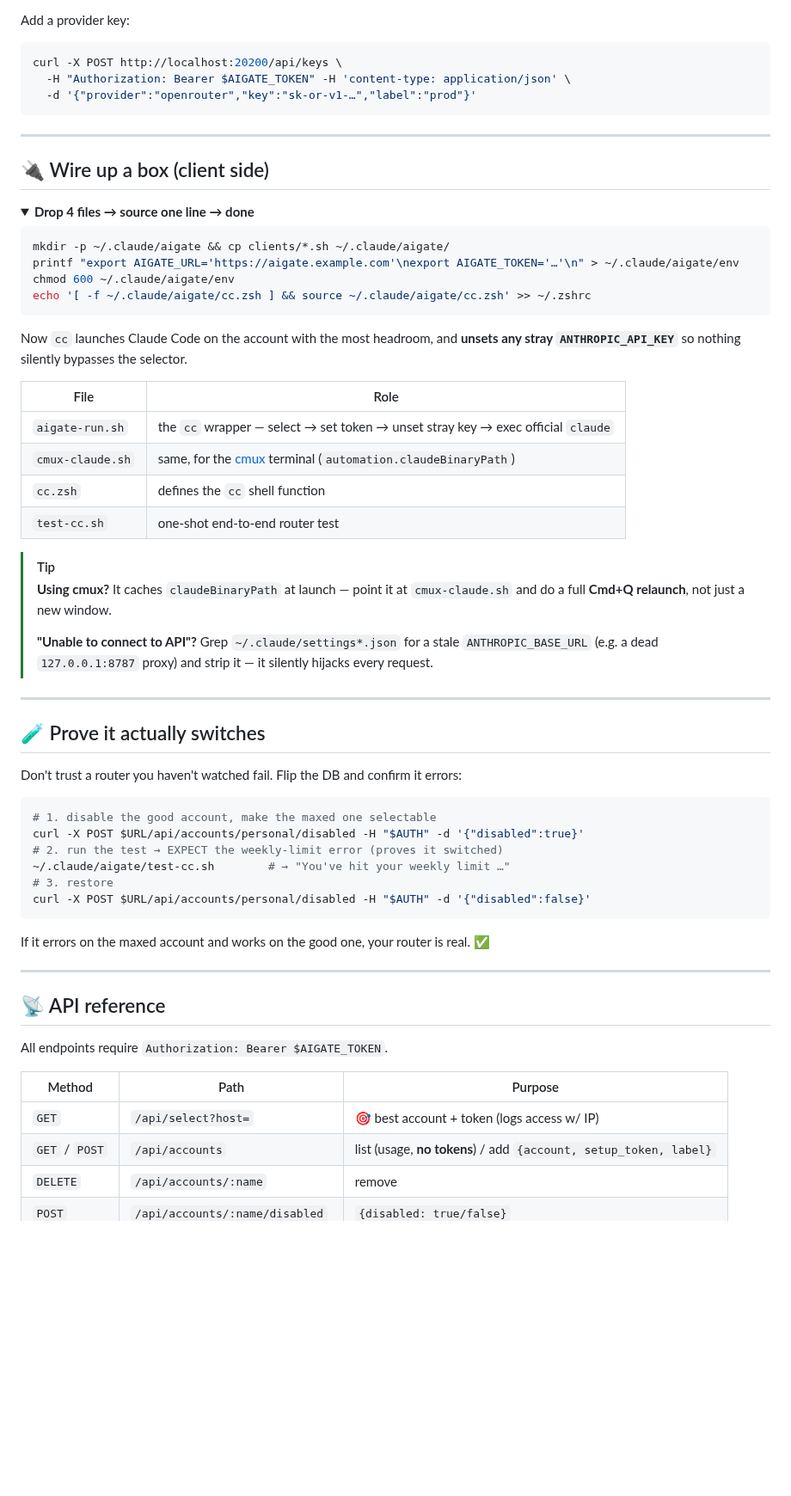
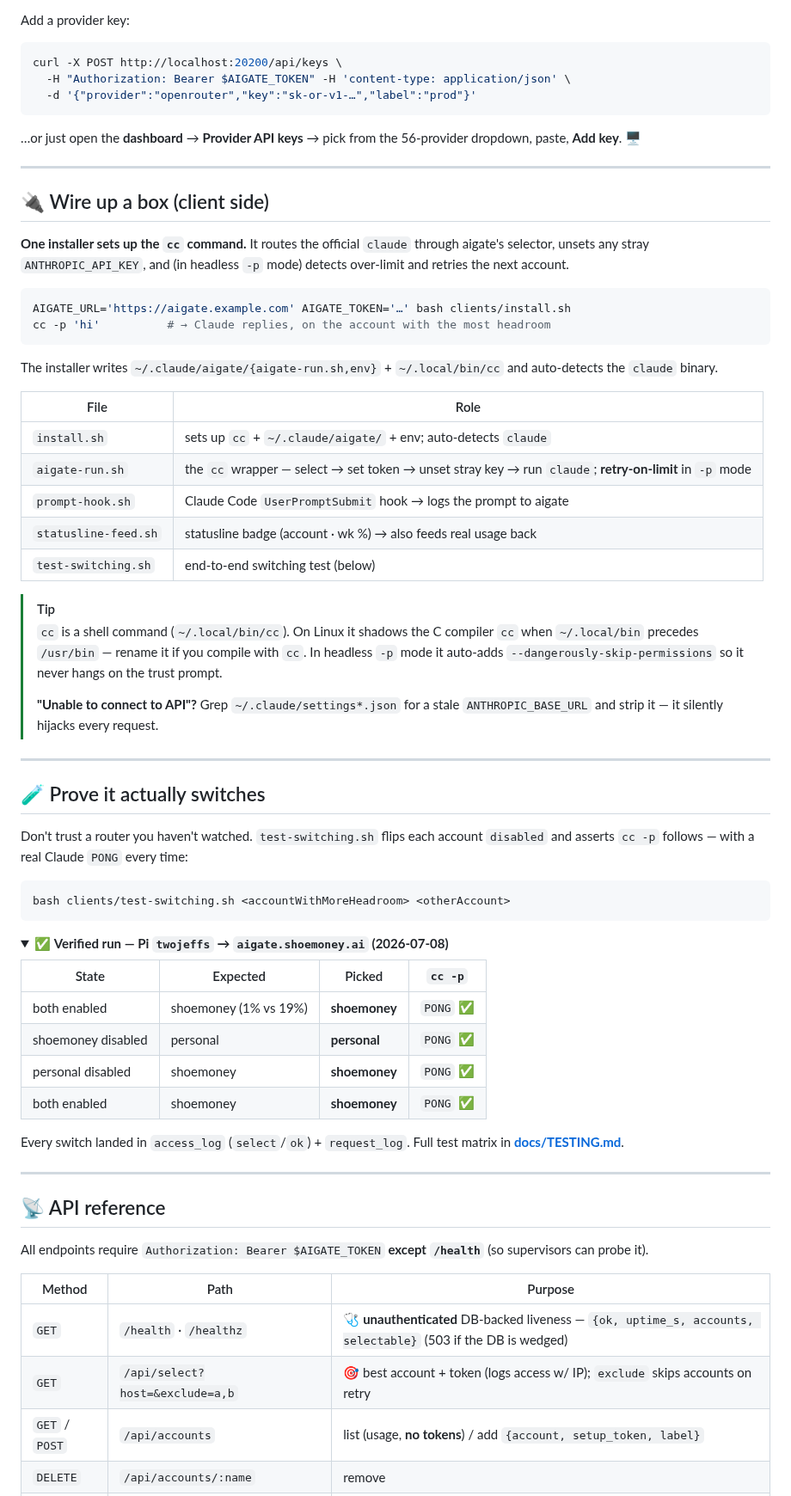
Before and after one commit to shoemoney/aigate, a Markdown page: README.md, the part around one of its changes. Shown at 86% size. Drawn GitHub-style; folded sections open; blank space fills up the shorter version.

Commit message:
docs: sync README with shipped features 📚🔁🩺
Fix drift + document everything from the hardening + Claude-keys work:
- API: /health, /api/providers, /api/keys/:provider, /api/events/limit,
  /api/events/prompt, /api/select?exclude= — all verified against code.
- config: AIGATE_WATCHDOG_MS, AIGATE_TRUST_PROXY.
- rewrote client section for the REAL files (install.sh + cc; dropped the
  fictional cmux-claude.sh / cc.zsh / test-cc.sh).
- 'prove it switches' now uses test-switching.sh + the verified Pi run.
- features/mindmap/roadmap: over-limit retry, 56-provider catalog + add-key
  UI, self-heal (/health + watchdog + autoheal). Links docs/TESTING.md.

````diff
--- a/README.md
+++ b/README.md
@@ -221,61 +230,76 @@ curl -X POST http://localhost:20200/api/keys \
   -d '{"provider":"openrouter","key":"sk-or-v1-…","label":"prod"}'
 ```
 
+…or just open the **dashboard** → **Provider API keys** → pick from the 56-provider dropdown, paste, **Add key**. 🖥️
+
 ---
 
 ## 🔌 Wire up a box (client side)
 
-<details>
-<summary><b>Drop 4 files → source one line → done</b></summary>
+**One installer sets up the `cc` command.** It routes the official `claude`
+through aigate's selector, unsets any stray `ANTHROPIC_API_KEY`, and (in
+headless `-p` mode) detects over-limit and retries the next account.
 
 ```bash
-mkdir -p ~/.claude/aigate && cp clients/*.sh ~/.claude/aigate/
-printf "export AIGATE_URL='https://aigate.example.com'\nexport AIGATE_TOKEN='…'\n" > ~/.claude/aigate/env
-chmod 600 ~/.claude/aigate/env
-echo '[ -f ~/.claude/aigate/cc.zsh ] && source ~/.claude/aigate/cc.zsh' >> ~/.zshrc
+AIGATE_URL='https://aigate.example.com' AIGATE_TOKEN='…' bash clients/install.sh
+cc -p 'hi'          # → Claude replies, on the account with the most headroom
 ```
 
-Now `cc` launches Claude Code on the account with the most headroom, and **unsets any stray `ANTHROPIC_API_KEY`** so nothing silently bypasses the selector.
+The installer writes `~/.claude/aigate/{aigate-run.sh,env}` + `~/.local/bin/cc`
+and auto-detects the `claude` binary.
 
 | File | Role |
 |---|---|
-| `aigate-run.sh` | the `cc` wrapper — select → set token → unset stray key → exec official `claude` |
-| `cmux-claude.sh` | same, for the [cmux](https://github.com/manaflow-ai/cmux) terminal (`automation.claudeBinaryPath`) |
-| `cc.zsh` | defines the `cc` shell function |
-| `test-cc.sh` | one-shot end-to-end router test |
+| `install.sh` | sets up `cc` + `~/.claude/aigate/` + env; auto-detects `claude` |
+| `aigate-run.sh` | the `cc` wrapper — select → set token → unset stray key → run `claude`; **retry-on-limit** in `-p` mode |
+| `prompt-hook.sh` | Claude Code `UserPromptSubmit` hook → logs the prompt to aigate |
+| `statusline-feed.sh` | statusline badge (account · wk %) → also feeds real usage back |
+| `test-switching.sh` | end-to-end switching test (below) |
 
 > [!TIP]
-> **Using cmux?** It caches `claudeBinaryPath` at launch — point it at `cmux-claude.sh` and do a full **Cmd+Q relaunch**, not just a new window.
+> `cc` is a shell command (`~/.local/bin/cc`). On Linux it shadows the C
+> compiler `cc` when `~/.local/bin` precedes `/usr/bin` — rename it if you
+> compile with `cc`. In headless `-p` mode it auto-adds
+> `--dangerously-skip-permissions` so it never hangs on the trust prompt.
 >
-> **"Unable to connect to API"?** Grep `~/.claude/settings*.json` for a stale `ANTHROPIC_BASE_URL` (e.g. a dead `127.0.0.1:8787` proxy) and strip it — it silently hijacks every request.
-</details>
+> **"Unable to connect to API"?** Grep `~/.claude/settings*.json` for a stale
+> `ANTHROPIC_BASE_URL` and strip it — it silently hijacks every request.
 
 ---
 
 ## 🧪 Prove it actually switches
 
-Don't trust a router you haven't watched fail. Flip the DB and confirm it errors:
+Don't trust a router you haven't watched. `test-switching.sh` flips each account
+`disabled` and asserts `cc -p` follows — with a real Claude `PONG` every time:
 
 ```bash
-# 1. disable the good account, make the maxed one selectable
-curl -X POST $URL/api/accounts/personal/disabled -H "$AUTH" -d '{"disabled":true}'
-# 2. run the test → EXPECT the weekly-limit error (proves it switched)
-~/.claude/aigate/test-cc.sh        # → "You've hit your weekly limit …"
-# 3. restore
-curl -X POST $URL/api/accounts/personal/disabled -H "$AUTH" -d '{"disabled":false}'
+bash clients/test-switching.sh <accountWithMoreHeadroom> <otherAccount>
 ```
 
-If it errors on the maxed account and works on the good one, your router is real. ✅
+<details>
+<summary>✅ <b>Verified run — Pi <code>twojeffs</code> → <code>aigate.shoemoney.ai</code> (2026-07-08)</b></summary>
+
+| State | Expected | Picked | `cc -p` |
+|---|---|---|---|
+| both enabled | shoemoney (1% vs 19%) | **shoemoney** | `PONG` ✅ |
+| shoemoney disabled | personal | **personal** | `PONG` ✅ |
+| personal disabled | shoemoney | **shoemoney** | `PONG` ✅ |
+| both enabled | shoemoney | **shoemoney** | `PONG` ✅ |
+
+Every switch landed in `access_log` (`select`/`ok`) + `request_log`. Full test
+matrix in **[docs/TESTING.md](docs/TESTING.md)**.
+</details>
 
 ---
 
 ## 📡 API reference
 
-All endpoints require `Authorization: Bearer $AIGATE_TOKEN`.
+All endpoints require `Authorization: Bearer $AIGATE_TOKEN` **except `/health`** (so supervisors can probe it).
 
 | Method | Path | Purpose |
 |---|---|---|
-| `GET` | `/api/select?host=` | 🎯 best account + token (logs access w/ IP) |
+| `GET` | `/health` · `/healthz` | 🩺 **unauthenticated** DB-backed liveness — `{ok, uptime_s, accounts, selectable}` (503 if the DB is wedged) |
+| `GET` | `/api/select?host=&exclude=a,b` | 🎯 best account + token (logs access w/ IP); `exclude` skips accounts on retry |
 | `GET` / `POST` | `/api/accounts` | list (usage, **no tokens**) / add `{account, setup_token, label}` |
 | `DELETE` | `/api/accounts/:name` | remove |
 | `POST` | `/api/accounts/:name/disabled` | `{disabled: true/false}` |
````
Also changed, not shown: other parts of README.md (+21 -5 lines).
